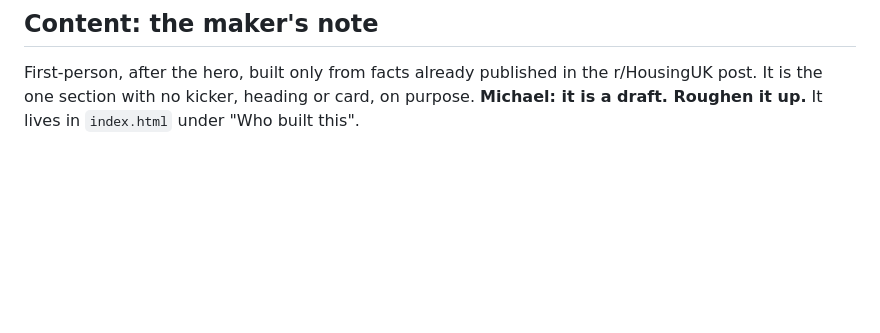
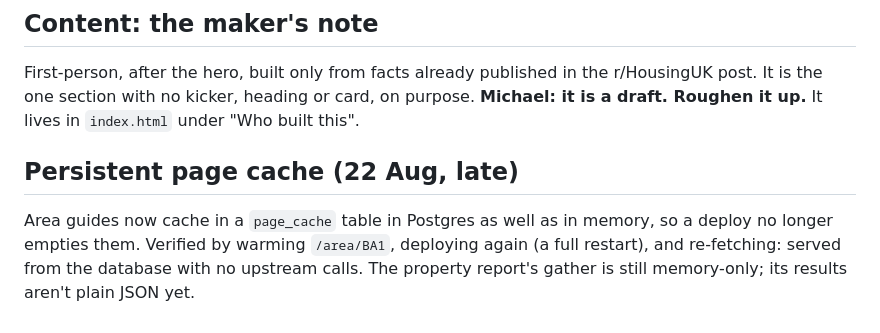
Before and after one commit to mrngmkmichael-cell/propertyvalue, a Markdown page: marketing/REDESIGN-NOTES.md, the part around the change. Drawn GitHub-style; blank space fills up the shorter version.

Commit message:
Note the persistent cache
Co-Authored-By: Claude Fable 5 <noreply@anthropic.com>

```diff
--- a/marketing/REDESIGN-NOTES.md
+++ b/marketing/REDESIGN-NOTES.md
@@ -152,3 +152,11 @@ First-person, after the hero, built only from facts already published in
 the r/HousingUK post. It is the one section with no kicker, heading or
 card, on purpose. **Michael: it is a draft. Roughen it up.** It lives in
 `index.html` under "Who built this".
+
+## Persistent page cache (22 Aug, late)
+
+Area guides now cache in a `page_cache` table in Postgres as well as in
+memory, so a deploy no longer empties them. Verified by warming
+`/area/BA1`, deploying again (a full restart), and re-fetching: served
+from the database with no upstream calls. The property report's gather
+is still memory-only; its results aren't plain JSON yet.
```
